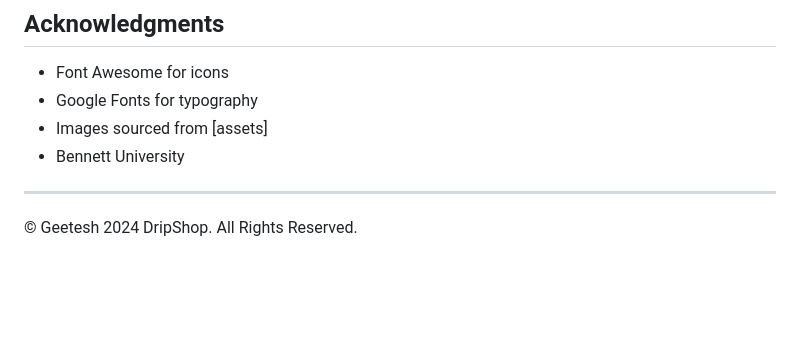
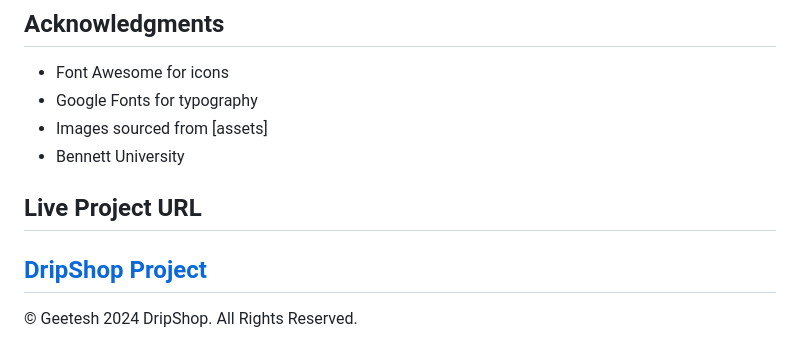
Before and after one commit to Geeteshgit/DripShop, a Markdown page: readme.md, the part around the change. GitHub-like rendering; blank space fills up the shorter version.

```diff
--- a/readme.md
+++ b/readme.md
@@ -138,5 +138,7 @@ Project Link: https://dripshop-project.vercel.app/
 - Images sourced from [assets]
 - Bennett University
 
+## Live Project URL
+[DripShop Project](https://dripshop-project.vercel.app)
 ---
 © Geetesh 2024 DripShop. All Rights Reserved.
```
